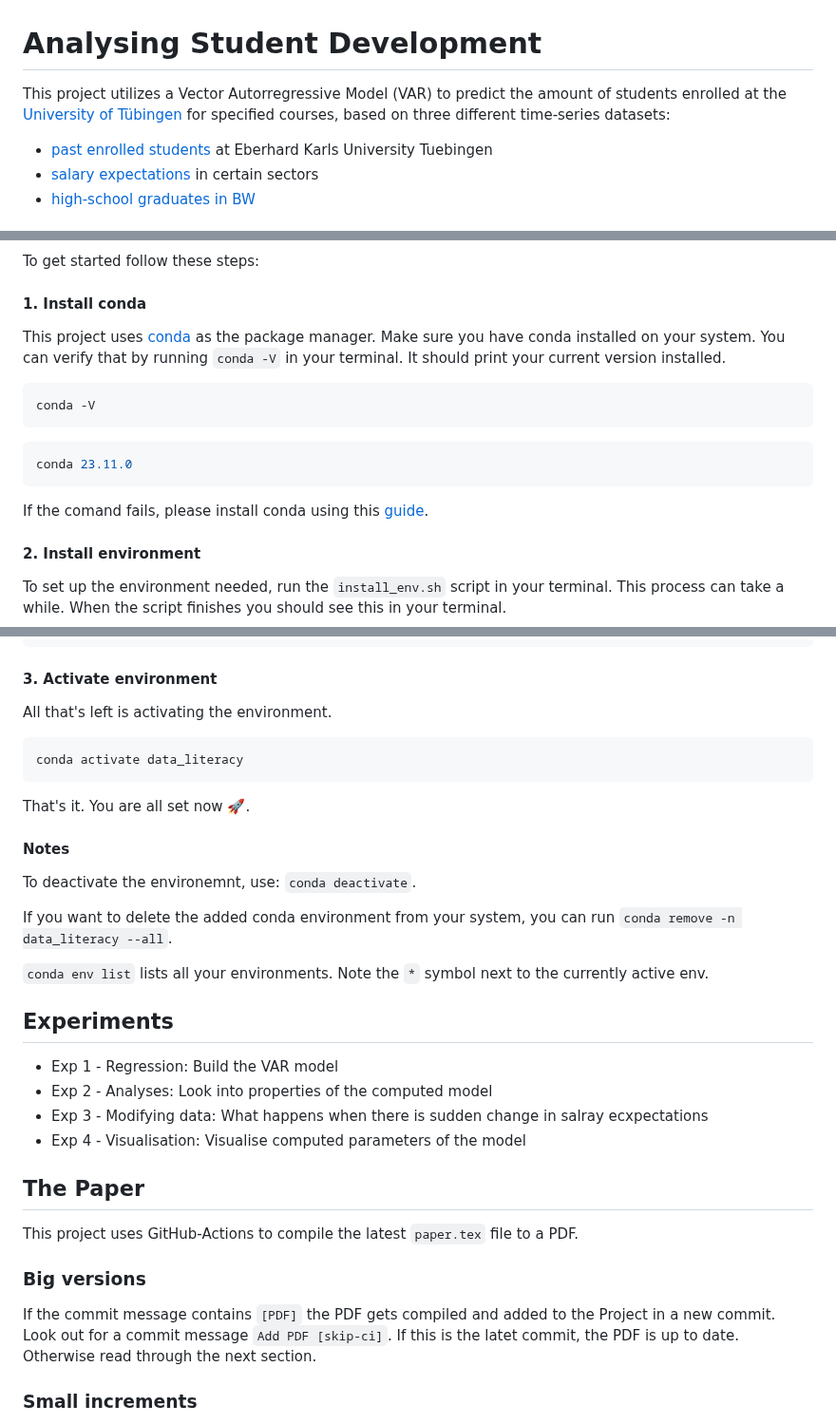
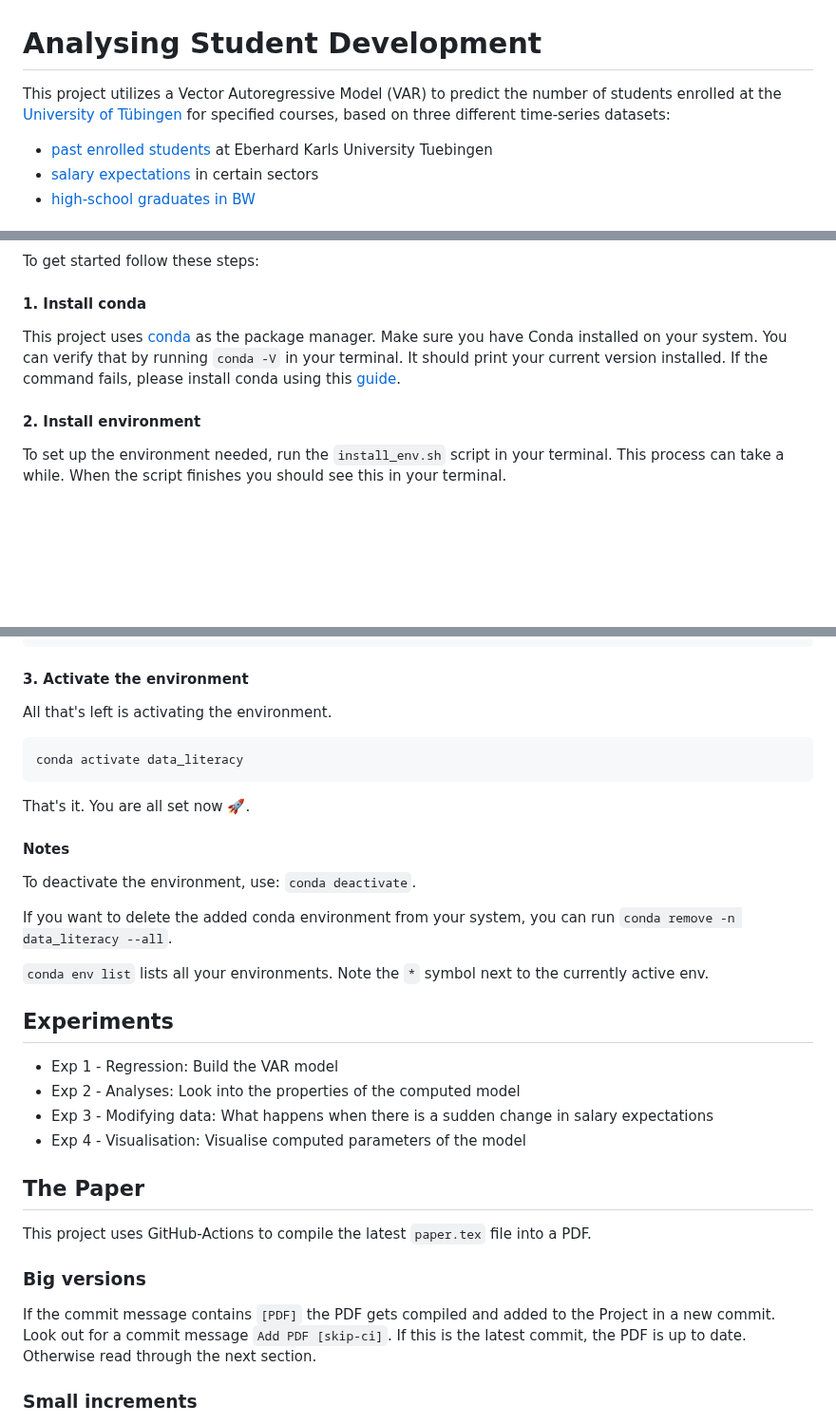
Before and after one commit to mxs01/AnalysingStudentDevelopment, a Markdown page: README.md, 3 parts joined by grey strips. Shown at 95% size. Drawn GitHub-style; blank space fills up the shorter version.

Commit message:
Fix grammer

````diff
--- a/README.md
+++ b/README.md
@@ -1,6 +1,6 @@
 # Analysing Student Development
 
-This project utilizes a Vector Autorregressive Model (VAR) to predict the amount of students enrolled at the [University of Tübingen](https://uni-tuebingen.de) for specified courses, based on three different time-series datasets:
+This project utilizes a Vector Autoregressive Model (VAR) to predict the number of students enrolled at the [University of Tübingen](https://uni-tuebingen.de) for specified courses, based on three different time-series datasets:
 - [past enrolled students](https://uni-tuebingen.de/einrichtungen/verwaltung/iv-studierende/studierendenabteilung/statistiken/) at Eberhard Karls University Tuebingen
 - [salary expectations](https://www-genesis.destatis.de/genesis//online?operation=table&code=62321-0001&bypass=true&levelindex=0&levelid=1702307320529#abreadcrumb) in certain sectors
 - [high-school graduates in BW](https://www.statistik-bw.de/BildungKultur/SchulenAllgem/LRt0302.jsp)
@@ -29,15 +29,9 @@ The project uses the following structure.
 ### Installation
 To get started follow these steps:
 #### 1. Install conda
-This project uses [conda](https://conda.io/projects/conda/en/latest/index.html) as the package manager. Make sure you have conda installed on your system.
+This project uses [conda](https://conda.io/projects/conda/en/latest/index.html) as the package manager. Make sure you have Conda installed on your system.
 You can verify that by running `conda -V` in your terminal. It should print your current version installed.
-```sh
-conda -V
-```
-```sh
-conda 23.11.0
-```
-If the comand fails, please install conda using this [guide](https://conda.io/projects/conda/en/latest/user-guide/install/index.html#regular-installation).
+If the command fails, please install conda using this [guide](https://conda.io/projects/conda/en/latest/user-guide/install/index.html#regular-installation).
 
 
 #### 2. Install environment
@@ -59,7 +53,7 @@ done
 #     $ conda deactivate
 ```
 
-#### 3. Activate environment
+#### 3. Activate the environment
 All that's left is activating the environment.
 ```sh
 conda activate data_literacy
@@ -67,7 +61,7 @@ conda activate data_literacy
 That's it. You are all set now 🚀.
 
 #### Notes
-To deactivate the environemnt, use: `conda deactivate`.
+To deactivate the environment, use: `conda deactivate`.
 
 If you want to delete the added conda environment from your system, you can run `conda remove -n data_literacy --all`.
 
@@ -75,15 +69,15 @@ If you want to delete the added conda environment from your system, you can run
 
 ## Experiments
 - Exp 1 - Regression: Build the VAR model
-- Exp 2 - Analyses: Look into properties of the computed model
-- Exp 3 - Modifying data: What happens when there is sudden change in salray ecxpectations
+- Exp 2 - Analyses: Look into the properties of the computed model
+- Exp 3 - Modifying data: What happens when there is a sudden change in salary expectations
 - Exp 4 - Visualisation: Visualise computed parameters of the model
 
 
 ## The Paper
-This project uses GitHub-Actions to compile the latest `paper.tex` file to a PDF.
+This project uses GitHub-Actions to compile the latest `paper.tex` file into a PDF.
 ### Big versions
-If the commit message contains `[PDF]` the PDF gets compiled and added to the Project in a new commit. Look out for a commit message `Add PDF [skip-ci]`. If this is the latet commit, the PDF is up to date.
+If the commit message contains `[PDF]` the PDF gets compiled and added to the Project in a new commit. Look out for a commit message `Add PDF [skip-ci]`. If this is the latest commit, the PDF is up to date.
 Otherwise read through the next section.
 
 ### Small increments
````
